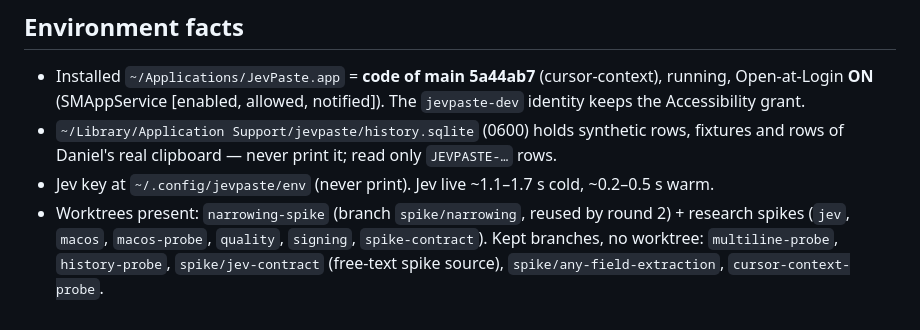
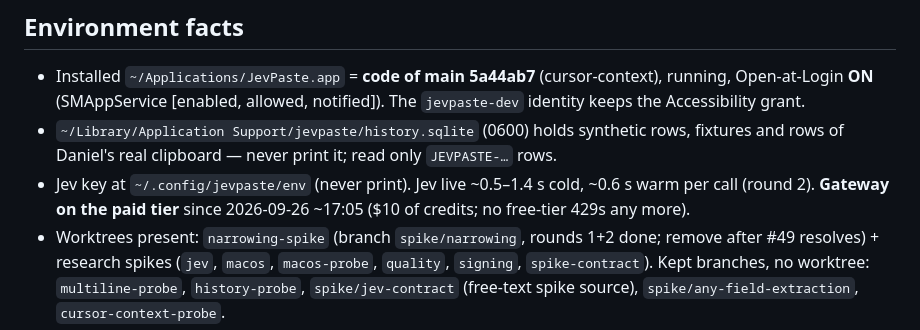
Before and after one commit to DanielMulec/jevpaste, a Markdown page: docs/HANDOFF.md, the part around one of its changes. GitHub-like rendering.

```diff
--- a/docs/HANDOFF.md
+++ b/docs/HANDOFF.md
@@ -162,8 +165,9 @@ on Flash was stopped and redone this session — don't repeat.
   (SMAppService [enabled, allowed, notified]). The `jevpaste-dev` identity keeps the Accessibility grant.
 - `~/Library/Application Support/jevpaste/history.sqlite` (0600) holds synthetic rows, fixtures and rows of
   Daniel's real clipboard — never print it; read only `JEVPASTE-…` rows.
-- Jev key at `~/.config/jevpaste/env` (never print). Jev live ~1.1–1.7 s cold, ~0.2–0.5 s warm.
-- Worktrees present: `narrowing-spike` (branch `spike/narrowing`, reused by round 2) + research spikes (`jev`,
+- Jev key at `~/.config/jevpaste/env` (never print). Jev live ~0.5–1.4 s cold, ~0.6 s warm per call (round 2).
+  **Gateway on the paid tier** since 2026-09-26 ~17:05 ($10 of credits; no free-tier 429s any more).
+- Worktrees present: `narrowing-spike` (branch `spike/narrowing`, rounds 1+2 done; remove after #49 resolves) + research spikes (`jev`,
   `macos`, `macos-probe`, `quality`, `signing`, `spike-contract`). Kept branches, no worktree: `multiline-probe`,
   `history-probe`, `spike/jev-contract` (free-text spike source), `spike/any-field-extraction`, `cursor-context-probe`.
 - `/tmp/jevpaste-chooser.txt`, `/tmp/jevpaste-chooser-test.html`, `/tmp/jevpaste-harden.txt`, `/tmp/jevpaste-cursor-51/`
```
Also changed, not shown: other parts of docs/HANDOFF.md (+87 -62 lines).
